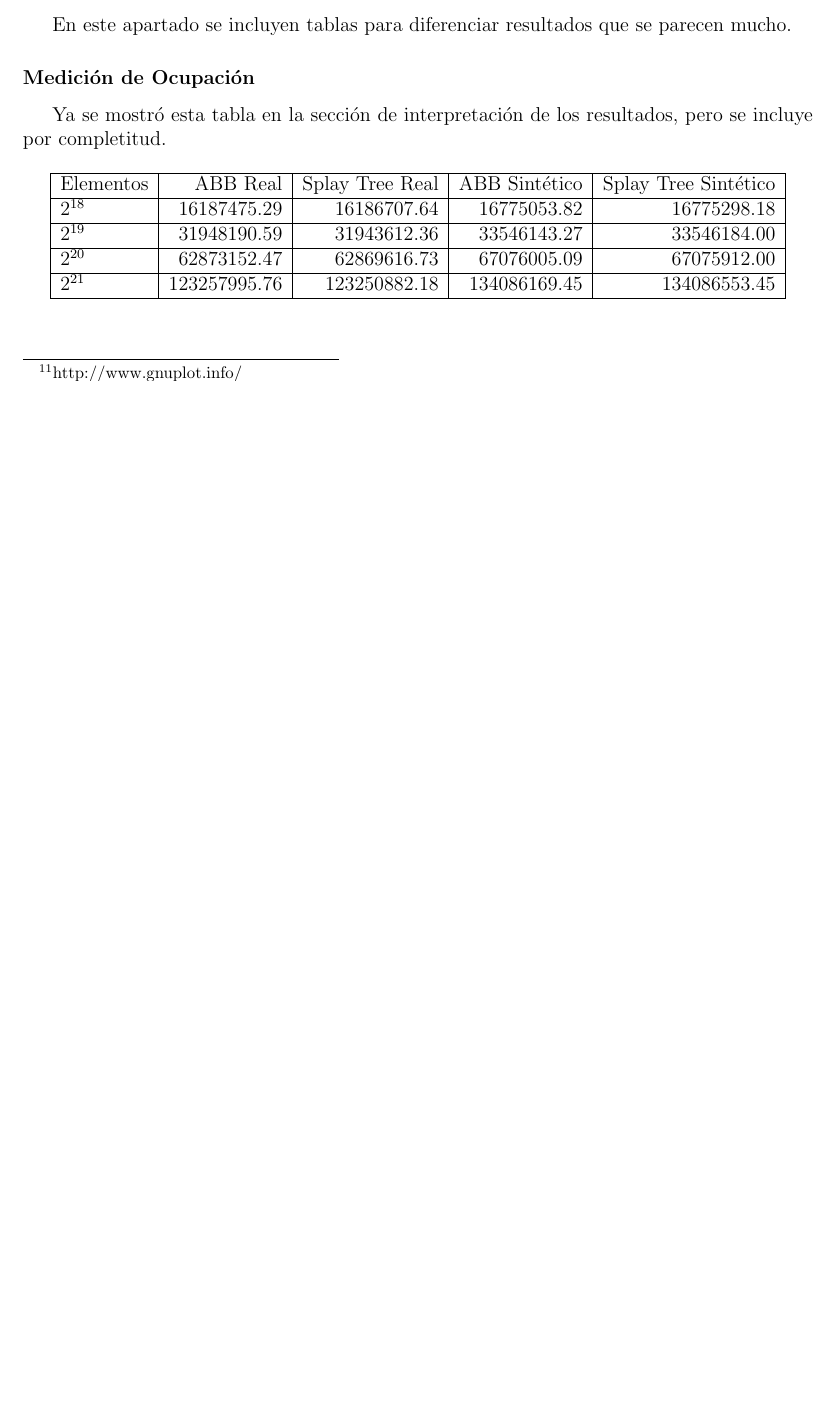
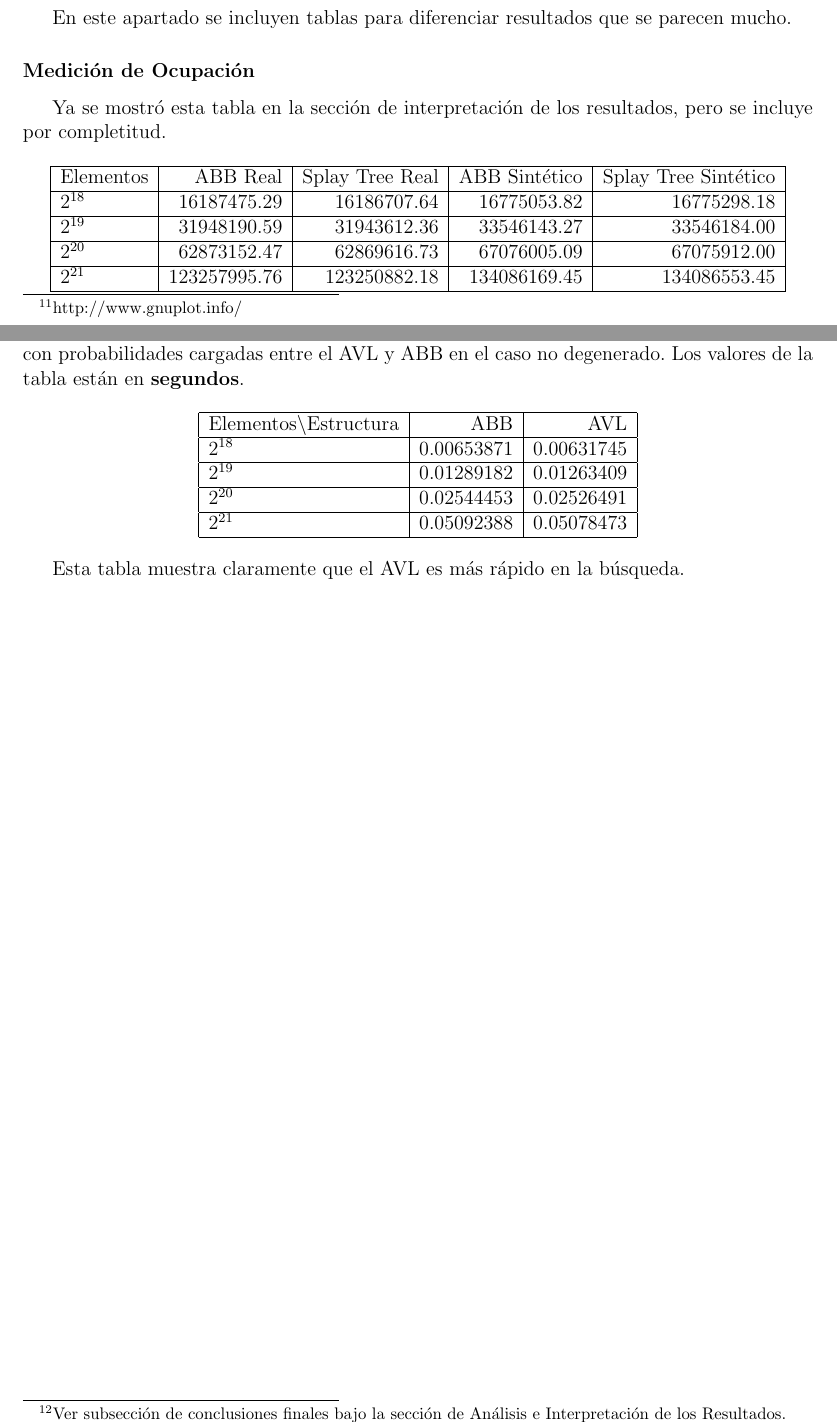
Before and after one commit to anachronic/tarea3-algoritmos, a LaTeX document (informe/informe.tex): part of page 32 of 32 before the commit and two parts of pages 32 and 33 of 33 after it, the two joined at a grey line, cut so that both start at the same text, the shorter picture padded with empty space. Compiled offline with pdfLaTeX.

Commit message:
Terminar informe.

```diff
--- a/informe/informe.tex
+++ b/informe/informe.tex
@@ -681,6 +681,22 @@ Ya se mostró esta tabla en la sección de interpretación de los resultados, pe
   \end{tabular}
 \end{center}
 
+\subsubsection{Búsqueda con Probabilidades cargadas - Caso aleatorio}
+Al no haber diferencia significativa\footnote{Ver subsección de conclusiones finales bajo la sección de Análisis e Interpretación de los Resultados.}, se muestra cuánto difiere el tiempo de búsqueda con probabilidades cargadas entre el AVL y ABB en el caso no degenerado. Los valores de la tabla están en \textbf{segundos}.
+
+\begin{center}
+  \begin{tabular}{|l|r|r|}
+    \hline
+    Elementos\textbackslash Estructura & ABB & AVL \\ \hline
+    $2^{18}$ & 0.00653871 & 0.00631745  \\ \hline
+    $2^{19}$ & 0.01289182 & 0.01263409  \\ \hline
+    $2^{20}$ & 0.02544453 & 0.02526491  \\ \hline
+    $2^{21}$ & 0.05092388 & 0.05078473 \\ \hline
+  \end{tabular}
+\end{center}
+
+Esta tabla muestra claramente que el AVL es más rápido en la búsqueda.
+
 
 
 
```
